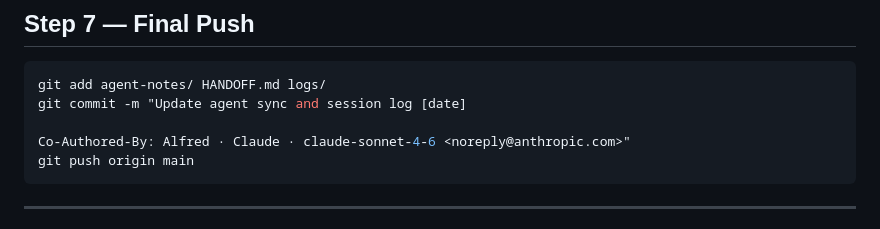
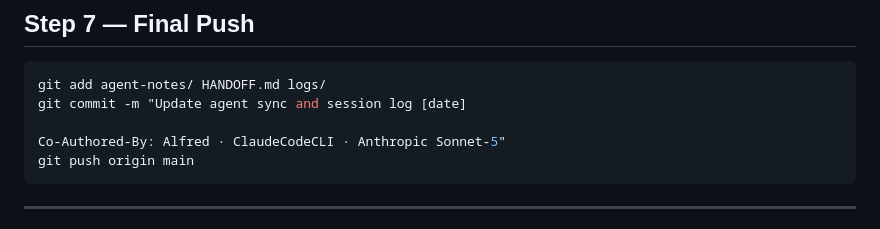
Before and after one commit to drasticstatic/anthropas-argus-alfred-public-preview, a Markdown page: .claude/skills/session-sync.md, the part around the change. Rendered like a GitHub page.

Commit message:
Commit §3a live-reverify + commit-footer format fix
§3a (David-Amaringo/tax-assistant classification, Alfred/pir-devine-news
re-verify) was finished but left uncommitted from an earlier pass — this
closes out the REPO-RESURRECTION-PLAYBOOK.md doc-sync queue item. Also
fixes session-sync.md's footer example to match the Agent · Engine ·
Model convention finalized in CLAUDE.md, which this file had drifted
from.

Co-Authored-By: Mystarch · ClaudeCodeCLI · Anthropic Sonnet-5

````diff
--- a/.claude/skills/session-sync.md
+++ b/.claude/skills/session-sync.md
@@ -150,7 +150,7 @@ Alfred session logs **are committed** to the private alfred repo.
 git add agent-notes/ HANDOFF.md logs/
 git commit -m "Update agent sync and session log [date]
 
-Co-Authored-By: Alfred · Claude · claude-sonnet-4-6 <noreply@anthropic.com>"
+Co-Authored-By: Alfred · ClaudeCodeCLI · Anthropic Sonnet-5"
 git push origin main
 ```
 
````
